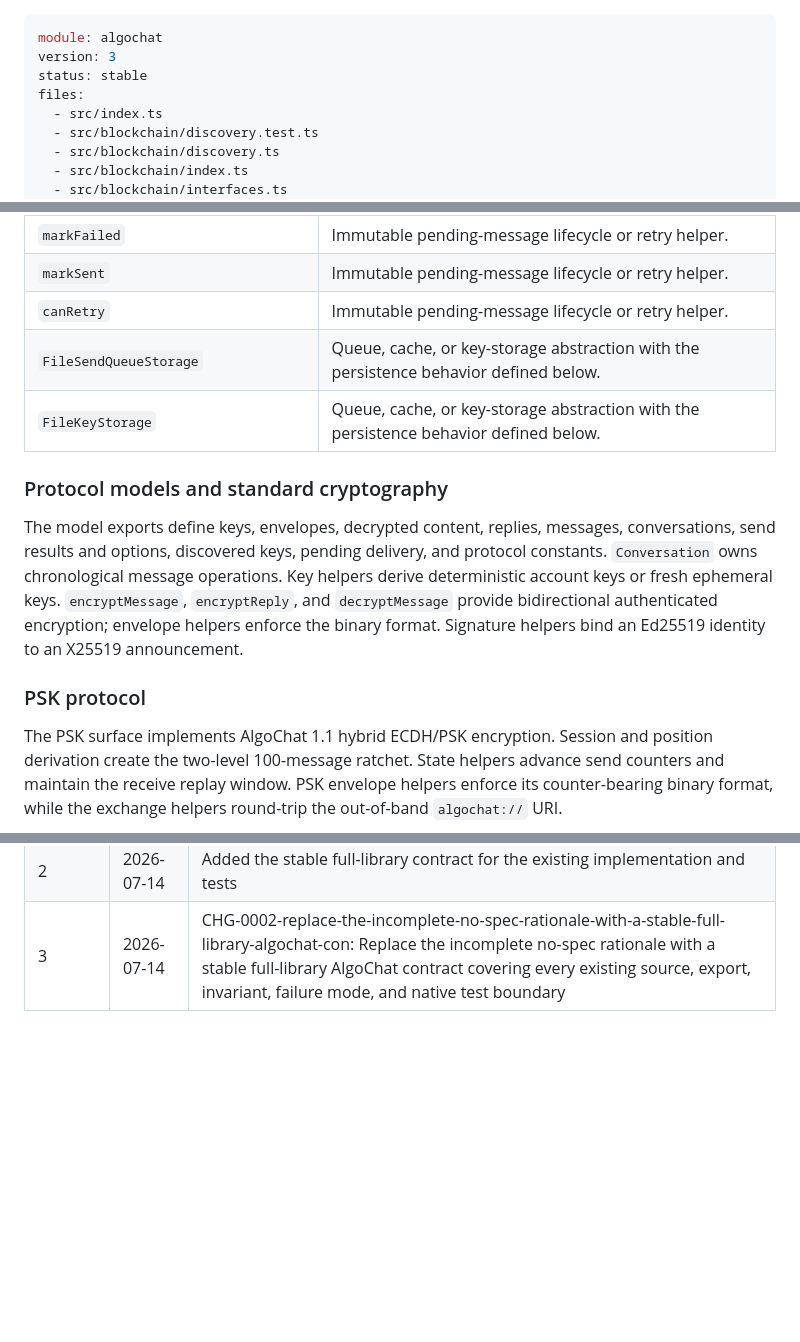
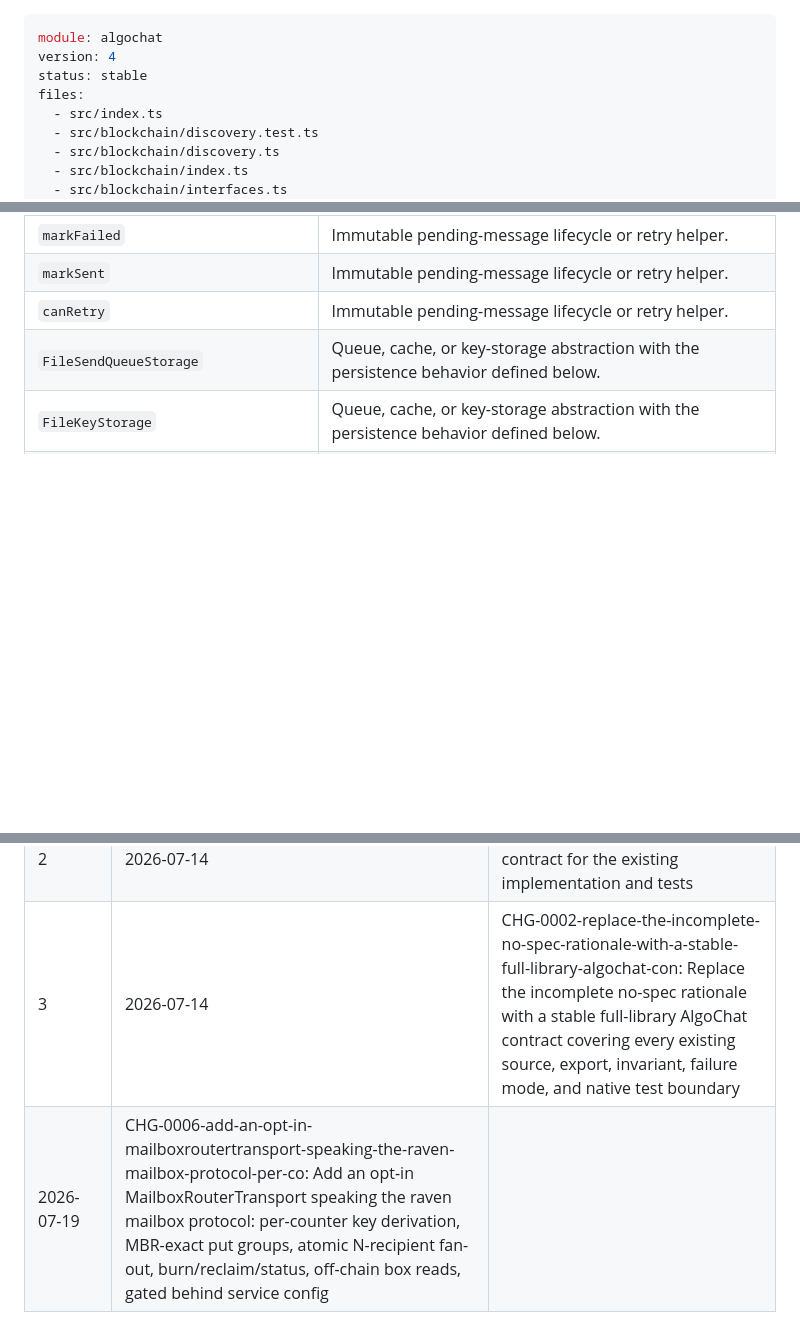
Before and after one commit to CorvidLabs/ts-algochat, a Markdown page: specs/algochat/algochat.spec.md, 3 parts joined by grey strips. Drawn GitHub-style; blank space fills up the shorter version.

```diff
--- a/specs/algochat/algochat.spec.md
+++ b/specs/algochat/algochat.spec.md
@@ -1,6 +1,6 @@
 ---
 module: algochat
-version: 3
+version: 4
 status: stable
 files:
   - src/index.ts
@@ -199,22 +199,3 @@ Provides the TypeScript implementation of the AlgoChat encrypted-messaging proto
 | `canRetry` | Immutable pending-message lifecycle or retry helper. |
 | `FileSendQueueStorage` | Queue, cache, or key-storage abstraction with the persistence behavior defined below. |
 | `FileKeyStorage` | Queue, cache, or key-storage abstraction with the persistence behavior defined below. |
-
-### Protocol models and standard cryptography
-
-The model exports define keys, envelopes, decrypted content, replies, messages,
-conversations, send results and options, discovered keys, pending delivery, and
-protocol constants. `Conversation` owns chronological message operations.
-Key helpers derive deterministic account keys or fresh ephemeral keys.
-`encryptMessage`, `encryptReply`, and `decryptMessage` provide
-bidirectional authenticated encryption; envelope helpers enforce the binary
-format. Signature helpers bind an Ed25519 identity to an X25519 announcement.
-
-### PSK protocol
-
-The PSK surface implements AlgoChat 1.1 hybrid ECDH/PSK encryption. Session and
-position derivation create the two-level 100-message ratchet. State helpers
-advance send counters and maintain the receive replay window. PSK envelope
-helpers enforce its counter-bearing binary format, while the exchange helpers
-round-trip the out-of-band `algochat://` URI.
-
@@ -296,3 +294,4 @@ Then SendQueue processes eligible entries in order, records failures for retry,
 | 1 | 2026-07-13 | Adopted SpecSync 5 and Trust 1 governance without a canonical product specification |
 | 2 | 2026-07-14 | Added the stable full-library contract for the existing implementation and tests |
 | 3 | 2026-07-14 | CHG-0002-replace-the-incomplete-no-spec-rationale-with-a-stable-full-library-algochat-con: Replace the incomplete no-spec rationale with a stable full-library AlgoChat contract covering every existing source, export, invariant, failure mode, and native test boundary |
+| 2026-07-19 | CHG-0006-add-an-opt-in-mailboxroutertransport-speaking-the-raven-mailbox-protocol-per-co: Add an opt-in MailboxRouterTransport speaking the raven mailbox protocol: per-counter key derivation, MBR-exact put groups, atomic N-recipient fan-out, burn/reclaim/status, off-chain box reads, gated behind service config |
```
Also changed, not shown: other parts of specs/algochat/algochat.spec.md (+36 -19 lines), specs/algochat/requirements.md (+21 -0 lines).
